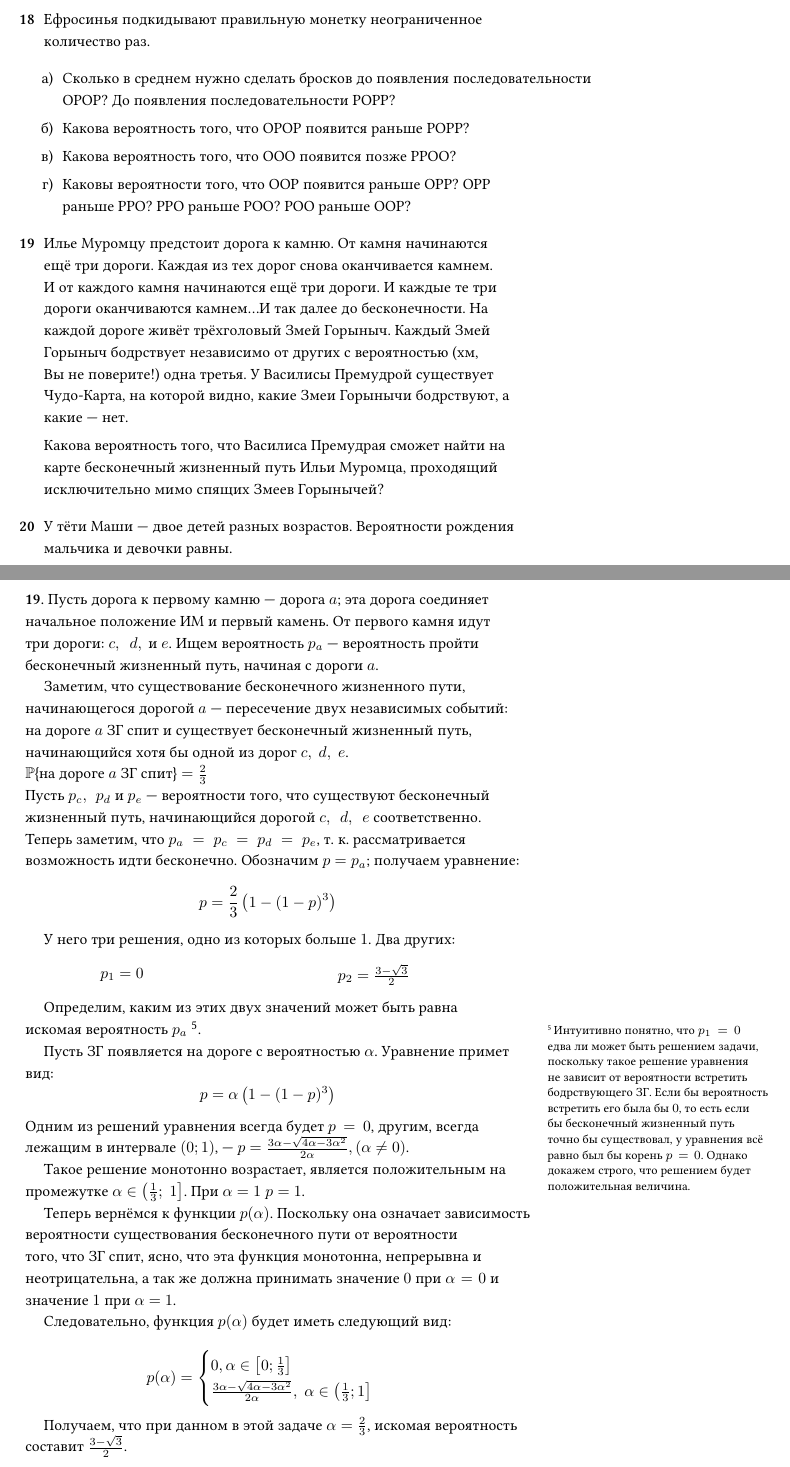
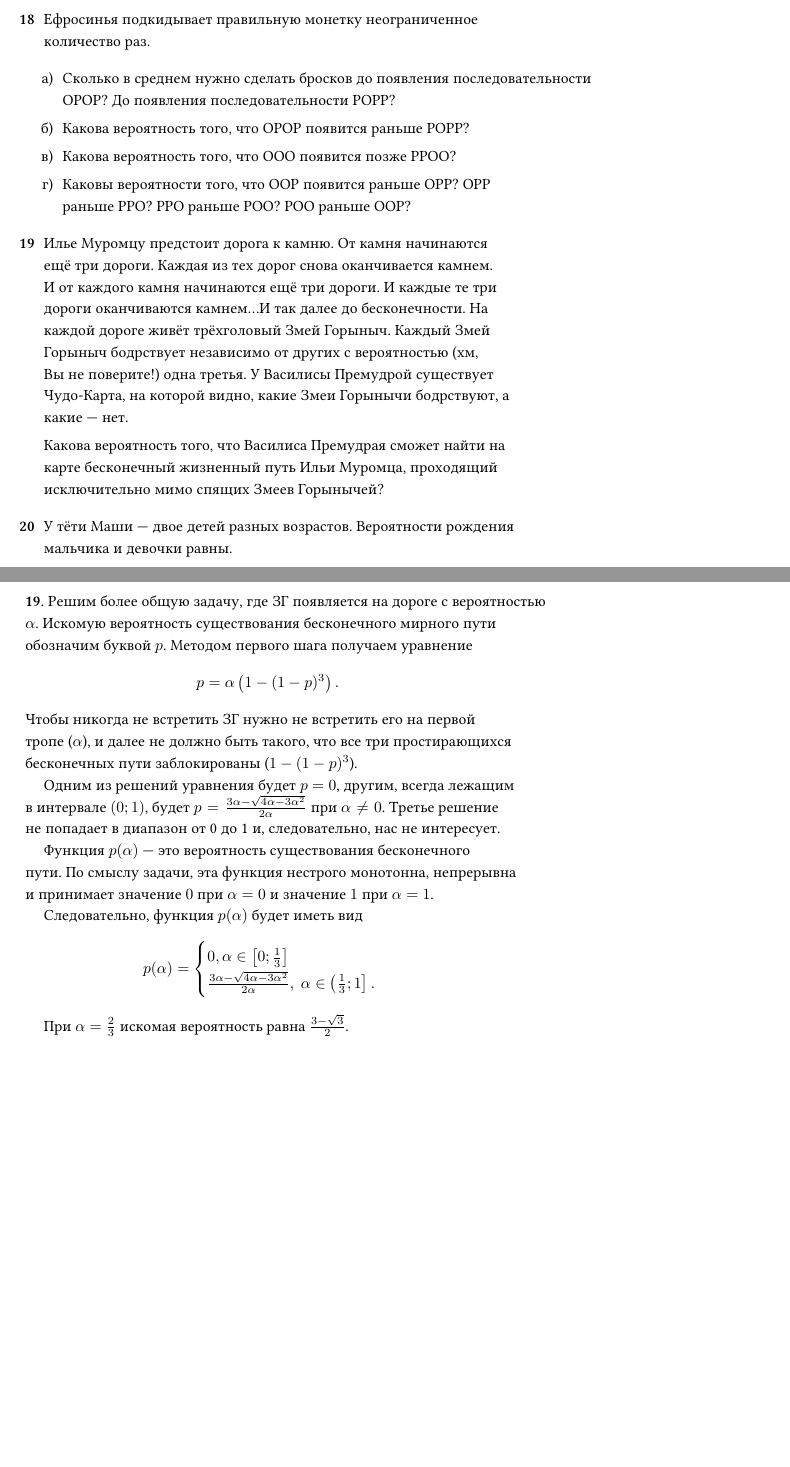
Before and after one commit to bdemeshev/probability_dna, a LaTeX document (probability_dna.tex): two parts of pages 8 and 41 of 74, joined at a grey line, cut so that both start at the same text, the shorter picture padded with empty space. Compiled offline with XeLaTeX.

Commit message:
updated solution to dragon

```diff
--- a/probability_dna.tex
+++ b/probability_dna.tex
@@ -880,7 +880,7 @@ p \cdot (A+B)+(1-p) \cdot 0=A
 
 
 \begin{problem}
-Ефросинья подкидывают правильную монетку неограниченное количество раз.
+Ефросинья подкидывает правильную монетку неограниченное количество раз.
 
 \begin{enumerate}
 \item Сколько в среднем нужно сделать бросков до появления последовательности ОРОР?
@@ -1067,76 +1067,33 @@ $\P = 0.75$
  проходящий исключительно мимо спящих Змеев Горынычей?
 
 
-\begin{sol}
-Пусть дорога к первому камню — дорога $a$; эта дорога соединяет
-начальное положение ИМ и первый камень. От первого камня идут три дороги:
-$c, \; d,\text{ и }e$. Ищем вероятность $p_a$ —
-вероятность пройти бесконечный жизненный путь, начиная с дороги $a$.
-
-Заметим, что существование бесконечного жизненного пути,
-начинающегося дорогой $a$ — пересечение двух независимых событий:
-на дороге $a$ ЗГ спит и существует бесконечный жизненный путь,
-начинающийся хотя бы одной из дорог $c, \; d, \; e$.
-~\\
-
-$\P \text{\{на дороге } a \text{ ЗГ спит\}} = \frac{2}{3}$
-~\\
-
-Пусть $p_c,\; p_d$ и $p_e$ — вероятности того,
-что существуют бесконечный жизненный путь,
-начинающийся дорогой $c, \; d, \; e$ соответственно. Теперь заметим,
-что $p_a=p_c= p_d=p_e$, т. к. рассматривается возможность идти бесконечно.
-Обозначим $p = p_a$; получаем уравнение:
-\[
-p = \frac{2}{3}\left(1 - (1-p)^3\right)
-\]
-
-У него три решения, одно из которых больше $1$. Два других:
-\begin{center}
-\begin{minipage}{52mm}
-$p_1=0$
-\end{minipage}
-\hspace{0mm}
-\begin{minipage}{22mm}
-$p_2=\frac{3 - \sqrt{3}}{2}$
-\end{minipage}
-\end{center}
-
-Определим, каким из этих двух значений может быть равна искомая вероятность $p_a$
-\footnote{Интуитивно понятно, что $p_1=0$ едва ли может быть решением задачи,
-поскольку такое решение уравнения не зависит от вероятности встретить бодрствующего ЗГ.
-Если бы вероятность встретить его была бы $0$, то есть
-если бы бесконечный жизненный путь точно бы существовал,
-у уравнения всё равно был бы корень $p=0$. Однако докажем строго,
-что решением будет положительная величина.}.
-
-Пусть ЗГ появляется на дороге с вероятностью $\alpha$. Уравнение примет вид:
-\[
-p = \alpha\left(1 - (1-p)^3\right)
-\]
-Одним из решений уравнения всегда будет $p=0$,
+\begin{sol} % решение выверено.
+  Решим более общую задачу, где ЗГ появляется на дороге с вероятностью $\alpha$.
+  Искомую вероятность существования бесконечного мирного пути обозначим буквой $p$.
+  Методом первого шага получаем уравнение
+  \[
+  p = \alpha\left(1 - (1-p)^3\right).
+  \]
+  Чтобы никогда не встретить ЗГ нужно не встретить его на первой тропе ($\alpha$),
+  и далее не должно быть такого, что все три простирающихся бесконечных пути заблокированы ($1-(1-p)^3$).
+
+  Одним из решений уравнения будет $p=0$,
   другим, всегда лежащим в интервале $(0;1)$,
-— $p=\frac{3\alpha - \sqrt{4\alpha-3\alpha^2}}{2\alpha},(\alpha\neq0)$.
-
-Такое решение монотонно возрастает, является положительным
-на промежутке $\alpha \in \left(\frac{1}{3};\; 1\right]$. При $\alpha=1 \; p = 1$.
-
-Теперь вернёмся к функции $p(\alpha)$. Поскольку она означает зависимость
-вероятности существования бесконечного пути от вероятности того, что ЗГ спит,
-ясно, что эта функция монотонна, непрерывна и неотрицательна,
-а так же должна принимать значение $0$ при $\alpha=0$ и значение $1$ при $\alpha=1$.
-
-Следовательно, функция $p(\alpha)$ будет иметь следующий вид:
-
+  будет $p=\frac{3\alpha - \sqrt{4\alpha-3\alpha^2}}{2\alpha}$ при $\alpha\neq 0$.
+  Третье решение не попадает в диапазон от 0 до 1 и, следовательно, нас не интересует.
+
+  Функция $p(\alpha)$ — это вероятность существования бесконечного пути.
+  По смыслу задачи, эта функция нестрого монотонна, непрерывна и принимает значение $0$ при $\alpha=0$ и значение $1$ при $\alpha=1$.
+
+  Следовательно, функция $p(\alpha)$ будет иметь вид
   \[
   p(\alpha)=\begin{cases}
   0,\alpha \in \left[0; \frac{1}{3}\right]\\
-\frac{3\alpha - \sqrt{4\alpha-3\alpha^2}}{2\alpha}, \; \alpha \in \left(\frac13;1\right]
+  \frac{3\alpha - \sqrt{4\alpha-3\alpha^2}}{2\alpha}, \; \alpha \in \left(\frac{1}{3};1\right].
   \end{cases}
   \]
 
-Получаем, что при данном в этой задаче $\alpha=\frac23$, искомая вероятность
-составит $\frac{3 - \sqrt{3}}{2}$.
+  При $\alpha=\frac{2}{3}$ искомая вероятность равна $\frac{3 - \sqrt{3}}{2}$.
   \end{sol}
 \end{problem}
 
```
Also changed, not shown: probability_dna.tex (2 more changed lines). Lines whose indentation alone changed are shown as unchanged.
